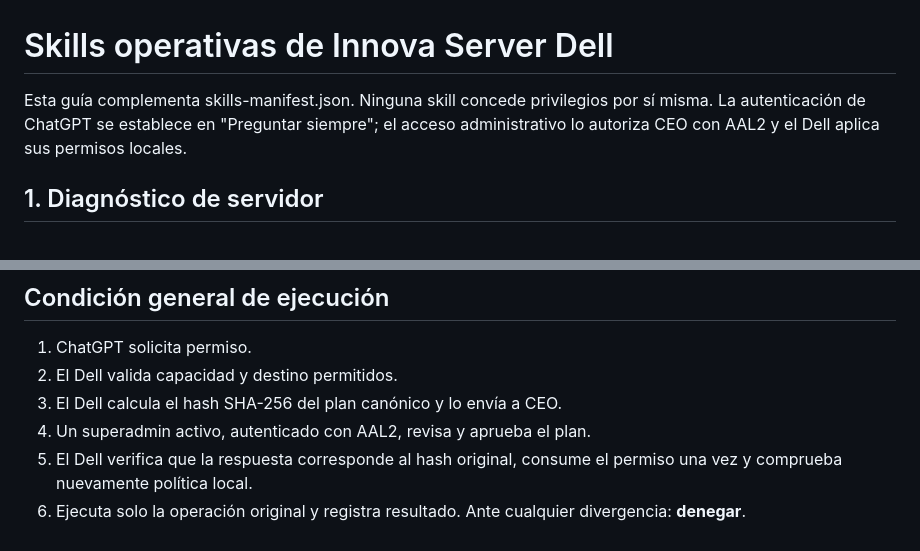
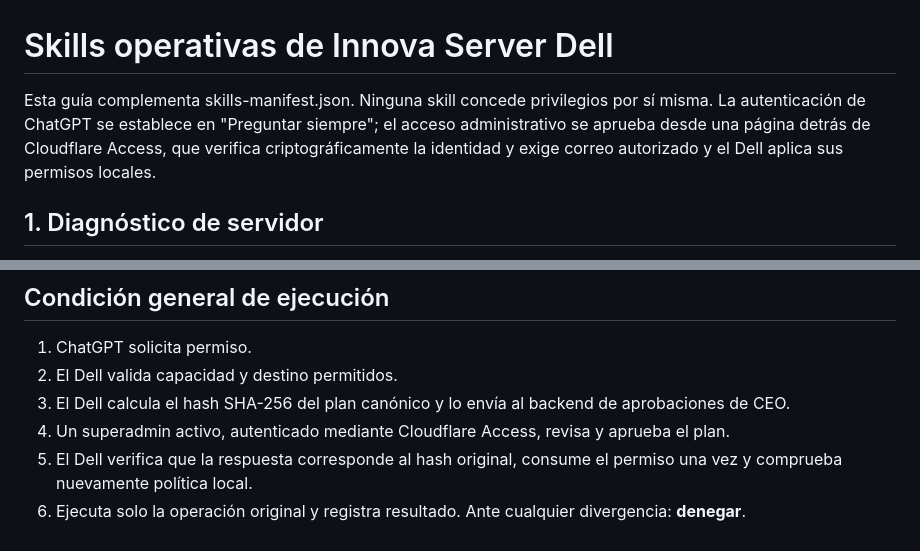
Before and after one commit to innova-space-edu/ceo_AI_mira, a Markdown page: integracion-dell/SKILLS.md, 2 parts joined by grey strips. Rendered like a GitHub page.

Commit message:
docs(access): migrate Dell integration plan from TOTP to Cloudflare email OTP

```diff
--- a/integracion-dell/SKILLS.md
+++ b/integracion-dell/SKILLS.md
@@ -1,6 +1,6 @@
 # Skills operativas de Innova Server Dell
 
-Esta guía complementa skills-manifest.json. Ninguna skill concede privilegios por sí misma. La autenticación de ChatGPT se establece en "Preguntar siempre"; el acceso administrativo lo autoriza CEO con AAL2 y el Dell aplica sus permisos locales.
+Esta guía complementa skills-manifest.json. Ninguna skill concede privilegios por sí misma. La autenticación de ChatGPT se establece en "Preguntar siempre"; el acceso administrativo se aprueba desde una página detrás de Cloudflare Access, que verifica criptográficamente la identidad y exige correo autorizado y el Dell aplica sus permisos locales.
 
 ## 1. Diagnóstico de servidor
 Verificar conectividad MCP y estado autenticado; consultar versiones, recursos y servicios sin ejecutar comandos arbitrarios. Si no existe el permiso para leer el anfitrión, informar la limitación y no inferir estados desde PostgreSQL.
@@ -41,7 +41,7 @@ Correlacionar métricas/logs/salud del servicio, clasificar impactos y proponer
 ## Condición general de ejecución
 1. ChatGPT solicita permiso.
 2. El Dell valida capacidad y destino permitidos.
-3. El Dell calcula el hash SHA-256 del plan canónico y lo envía a CEO.
-4. Un superadmin activo, autenticado con AAL2, revisa y aprueba el plan.
+3. El Dell calcula el hash SHA-256 del plan canónico y lo envía al backend de aprobaciones de CEO.
+4. Un superadmin activo, autenticado mediante Cloudflare Access, revisa y aprueba el plan.
 5. El Dell verifica que la respuesta corresponde al hash original, consume el permiso una vez y comprueba nuevamente política local.
 6. Ejecuta solo la operación original y registra resultado. Ante cualquier divergencia: **denegar**.
```
